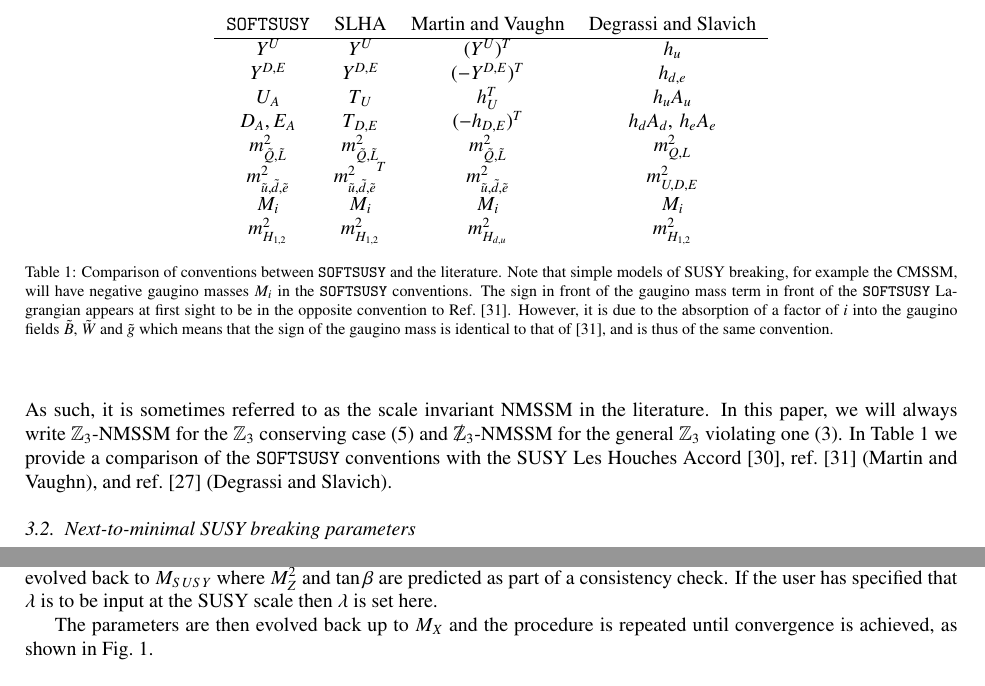
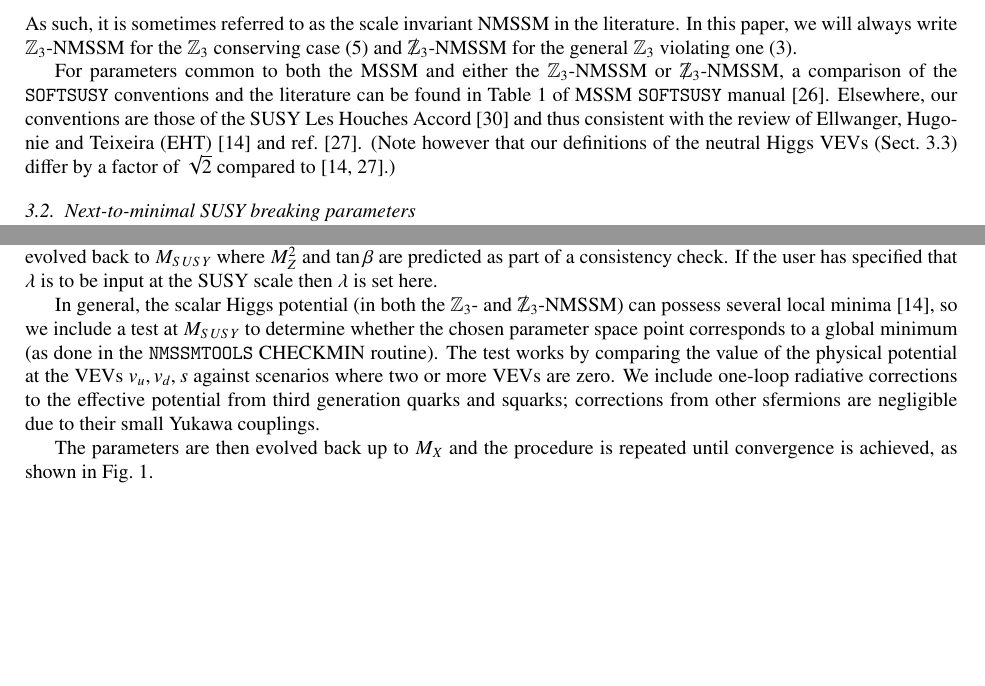
Before and after one commit to BAllanach/softsusy, a LaTeX paper (doc/nmssmManual.tex): two parts of pages 5 and 10 of 23 before the commit and two parts of pages 5 and 9 of 23 after it, joined at a grey line, cut at the place of the change, the shorter picture padded with empty space. Compiled offline with pdfLaTeX.

Commit message:
Edited nmssmManual.tex:  Included paragraph on testing global min of potential (end of Sect. 4.2), removed conventions table and included paragraph to note SOFTSUSY conventions.  Small tweaks elswhere.

```diff
--- a/doc/nmssmManual.tex
+++ b/doc/nmssmManual.tex
@@ -379,8 +379,21 @@ effective $\mu$ term of the right size. As such, it is sometimes referred to as
 the scale invariant NMSSM in the literature.  In this paper, we will always
 write $\mathbb{Z}_3$-NMSSM for the $\mathbb{Z}_3$ conserving case
 (\ref{eq:WZ3C}) and \Zv-NMSSM for the general $\mathbb{Z}_3$ violating one
-(\ref{eq:WZ3V}). In Table~\ref{tab:conv} we provide a comparison of the
-\SOFTSUSY~conventions with the SUSY Les Houches Accord~\cite{Allanach:2008qq}, ref.~\cite{MV94} (Martin and Vaughn), and ref.~\cite{Degrassi:2009yq} (Degrassi and Slavich).
+(\ref{eq:WZ3V}).
+
+For parameters common to both the MSSM and either the $\mathbb{Z}_3$-NMSSM or
+\Zv-NMSSM, a comparison of the \SOFTSUSY~conventions and the literature can be
+found in Table 1 of MSSM \SOFTSUSY~manual \cite{Allanach:2001kg}.  Elsewhere,
+our conventions are those of the SUSY Les Houches Accord~\cite{Allanach:2008qq}
+and thus consistent with the review of Ellwanger, Hugonie and Teixeira (EHT)
+ \cite{Ellwanger:2009dp} and ref.~\cite{Degrassi:2009yq}. (Note however that
+our definitions of the neutral Higgs VEVs (Sect.~\ref{sec:hpot}) differ by a
+factor of $\sqrt{2}$ compared to \cite{Ellwanger:2009dp,Degrassi:2009yq}.)
+
+
+%%% LCT: Commented out the following in case we reinstate the table.
+% In Table~\ref{tab:conv} we provide a comparison of the
+% \SOFTSUSY~conventions with the SUSY Les Houches Accord~\cite{Allanach:2008qq}, ref.~\cite{MV94} (Martin and Vaughn), and ref.~\cite{Degrassi:2009yq} (Degrassi and Slavich).
 
 
 \subsection{Next-to-minimal SUSY breaking parameters \label{sec:susybreak}}
@@ -412,34 +425,35 @@ $m_3^2$ present in $V_2$ is set to zero to avoid double counting with the third
 %% \noindent and in the case of $\mathbb{Z}_3$ conservation the soft potential reduces to,
 %% \be V_{soft} = V_3 + V^{m_3^2 = 0}_2 \ee with the superscript indicationg that the \Zv soft bilinear mass $m_3^2$ present in $V^{MSSM}_2$ is set to zero.
 
-\begin{table}\begin{center}
-\begin{tabular}{cccc}
-\SOFTSUSY & SLHA & Martin and Vaughn & Degrassi and Slavich \\ \hline
-$Y^{U}$ & $Y^{U}$ & $({Y^{U}})^T$  & $h_u$ \\
-$Y^{D,E}$ & $Y^{D,E}$ & $(-{Y^{D,E}})^T$ & $h_{d,e}$ \\
-$U_A$ & $T_{U}$ & $h_{U}^T$ & $h_uA_u$ \\
-$D_A, E_A$ & $T_{D,E}$ & $(-h_{D,E})^T$ & $h_{d}A_{d},\, h_eA_e$ \\
-$m_{{\tilde Q},{\tilde L}}^2$ & $m_{{\tilde Q},{\tilde L}}^2$ & $m_{{\tilde
-    Q},{\tilde L}}^2$ & $m_{Q,L}^2$ \\
-$m_{{\tilde u},{\tilde d},{\tilde e}}^2$ & ${m_{{\tilde u},{\tilde d},{\tilde
-    e}}^2}^T$ &
-$m_{{\tilde u},{\tilde d},{\tilde e}}^2$ & $m_{U,D,E}^2$ \\
-%$\mu$ & $\mu$ & $\mu$ \\
-%$m_3^2$ & $B \mu$ & $B$  \\
-$M_i$ & $M_i$ & $M_i$ & $M_i$ \\
-$m_{H_{1,2}}^2$ & $m_{H_{1,2}}^2$& $m_{H_{d,u}}^2$ & $m_{H_{1,2}}^2$ \\
-\end{tabular}
-\caption{\label{tab:conv} Comparison of conventions between \SOFTSUSY~and the literature. Note
-  that simple models of SUSY breaking, for example the CMSSM, will have
-  negative gaugino masses $M_i$ in the
-  \SOFTSUSY~conventions. The sign in front of the gaugino mass
-    term in front of the \SOFTSUSY~Lagrangian appears at first sight to be in
-    the     opposite convention
-    to Ref.~\cite{MV94}. However, it is due to the absorption of a factor of
-    $i$ into the gaugino fields $\tilde B$, $\tilde W$ and $\tilde g$ which
-    means that the sign of the gaugino mass is identical to that of
-    \cite{MV94}, and is thus of the same convention.}
-\end{center}\end{table}
+%%% LCT: Commented out table since our main comparison is against Degrassi and Slavich who are SLHA2 compatible anyway - can reinstate if desired.
+% \begin{table}\begin{center}
+% \begin{tabular}{cccc}
+% \SOFTSUSY & SLHA & Martin and Vaughn & Degrassi and Slavich \\ \hline
+% $Y^{U}$ & $Y^{U}$ & $({Y^{U}})^T$  & $h_u$ \\
+% $Y^{D,E}$ & $Y^{D,E}$ & $(-{Y^{D,E}})^T$ & $h_{d,e}$ \\
+% $U_A$ & $T_{U}$ & $h_{U}^T$ & $h_uA_u$ \\
+% $D_A, E_A$ & $T_{D,E}$ & $(-h_{D,E})^T$ & $h_{d}A_{d},\, h_eA_e$ \\
+% $m_{{\tilde Q},{\tilde L}}^2$ & $m_{{\tilde Q},{\tilde L}}^2$ & $m_{{\tilde
+%     Q},{\tilde L}}^2$ & $m_{Q,L}^2$ \\
+% $m_{{\tilde u},{\tilde d},{\tilde e}}^2$ & ${m_{{\tilde u},{\tilde d},{\tilde
+%     e}}^2}^T$ &
+% $m_{{\tilde u},{\tilde d},{\tilde e}}^2$ & $m_{U,D,E}^2$ \\
+% %$\mu$ & $\mu$ & $\mu$ \\
+% %$m_3^2$ & $B \mu$ & $B$  \\
+% $M_i$ & $M_i$ & $M_i$ & $M_i$ \\
+% $m_{H_{1,2}}^2$ & $m_{H_{1,2}}^2$& $m_{H_{d,u}}^2$ & $m_{H_{1,2}}^2$ \\
+% \end{tabular}
+% \caption{\label{tab:conv} Comparison of conventions between \SOFTSUSY~and the literature. Note
+%   that simple models of SUSY breaking, for example the CMSSM, will have
+%   negative gaugino masses $M_i$ in the
+%   \SOFTSUSY~conventions. The sign in front of the gaugino mass
+%     term in front of the \SOFTSUSY~Lagrangian appears at first sight to be in
+%     the     opposite convention
+%     to Ref.~\cite{MV94}. However, it is due to the absorption of a factor of
+%     $i$ into the gaugino fields $\tilde B$, $\tilde W$ and $\tilde g$ which
+%     means that the sign of the gaugino mass is identical to that of
+%     \cite{MV94}, and is thus of the same convention.}
+% \end{center}\end{table}
 
 \subsection{Higgs potential and electroweak symmetry breaking}\label{sec:hpot}
 At tree-level, the Higgs potential is given by
@@ -820,12 +833,23 @@ $y_b$ and $y_\tau$ are fixed, including the precision corrections at $M_Z$.  Not
 bosons and fermions are modified to match those given in \cite{Degrassi:2009yq}
  for the NMSSM.
 
-SOFTSUSY calculates corrections to $\sin \theta_W$ following the procedure outlined in \cite{Pierce:1997zz}.  We use the same procedure in the NMSSM, with self energies generalised to NMSSM and using the NMSSM the lightest Higgs mass and the coupling which will match that of the MSSM when in the MSSM limit.  This ensures a simple simple MSSM limit for threshold corrections.
-
-In the \Zv-NMSSM, the parameters $\kappa$, $s$, $\xi_F$ and $\mu^\prime$ are reset to their input values at $M_Z$.  The parameters are then evolved
-back to $M_{SUSY}$ where $M_Z^2$ and $\tan\beta$ are predicted as
-part of a consistency check.  If the user has specified that
-$\lambda$ is to be input at the SUSY scale then $\lambda$ is set here.
+\SOFTSUSY~calculates corrections to $\sin \theta_W$ following the procedure outlined in \cite{Pierce:1997zz}.  We use the same procedure in the NMSSM, with self energies generalised to NMSSM and using the NMSSM the lightest Higgs mass and the coupling which will match that of the MSSM when in the MSSM limit.  This ensures a simple simple MSSM limit for threshold corrections.
+
+In the \Zv-NMSSM, the parameters $\kappa$, $s$, $\xi_F$ and $\mu^\prime$ are
+reset to their input values at $M_Z$.  The parameters are then evolved back to
+$M_{SUSY}$ where $M_Z^2$ and $\tan\beta$ are predicted as part of a consistency
+check.  If the user has specified that $\lambda$ is to be input at the SUSY
+scale then $\lambda$ is set here.
+
+In general, the scalar Higgs potential (in both the $\mathbb{Z}_3$- and
+\Zv-NMSSM) can possess several local minima \cite{Ellwanger:2009dp}, so we
+include a test at $M_{SUSY}$ to determine whether the chosen parameter space
+point corresponds to a global minimum (as done in the {\tt NMSSMTOOLS} CHECKMIN
+ routine).  The test works by comparing the value of the physical potential at
+the VEVs $v_u,v_d,s$ against scenarios where two or more VEVs are zero.  We
+include one-loop radiative corrections to the effective potential from third
+generation quarks and squarks; corrections from other sfermions are negligible
+due to their small Yukawa couplings.
 
 
 The parameters are then evolved back up to $M_X$ and the procedure is repeated until convergence is achieved, as shown in Fig.~\ref{fig:algorithm}.
```
Also changed, not shown: doc/nmssmManual.tex (21 more changed lines).
